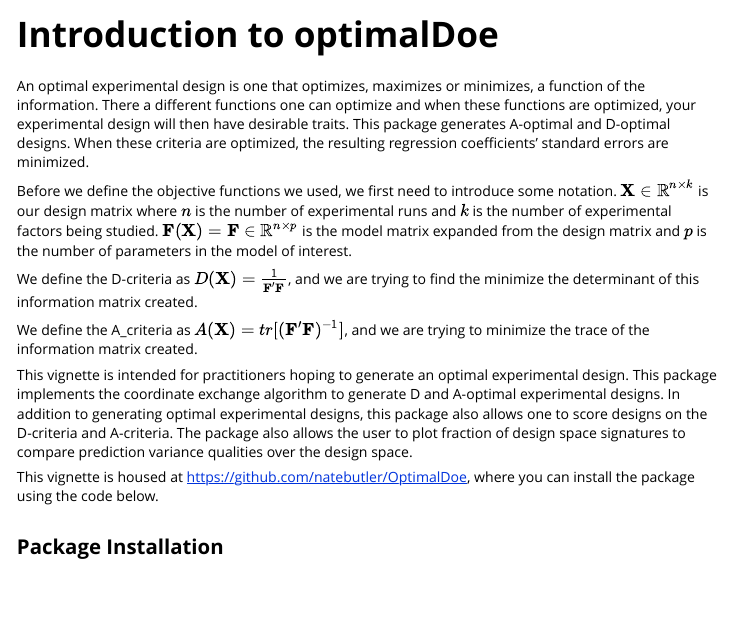
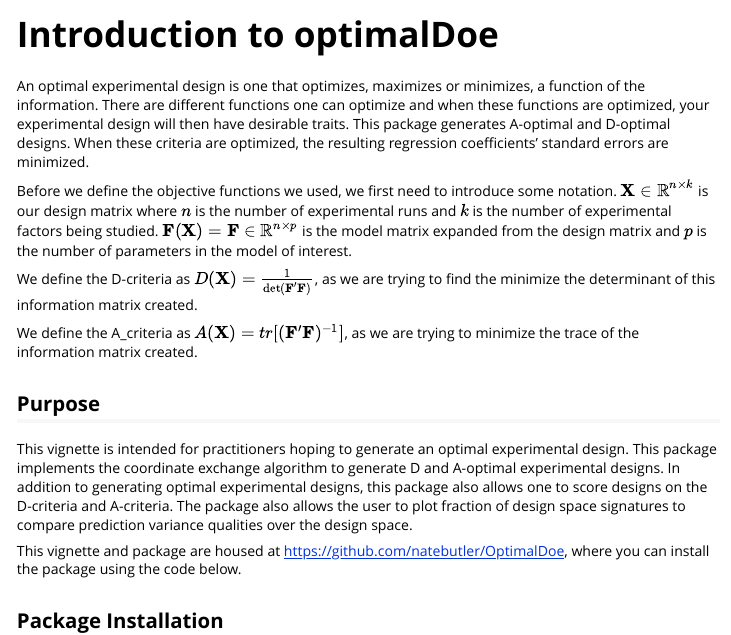
Before and after one commit to natebutler/OptimalDoe, an R Markdown document (vignettes/optimalDoe.Rmd): the page in a window 1100 px wide, from its top. Rendered offline with R 4.5, knitr and Pandoc, with nearby package versions; some code elsewhere in the file could not run offline.

Commit message:
Vignette Edits

````diff
--- a/vignettes/optimalDoe.Rmd
+++ b/vignettes/optimalDoe.Rmd
@@ -16,17 +16,19 @@
 )
 ```
 
-An optimal experimental design is one that optimizes, maximizes or minimizes, a function of the information. There a different functions one can optimize and when these functions are optimized, your experimental design will then have desirable traits. This package generates A-optimal and D-optimal designs. When these criteria are optimized, the resulting regression coefficients' standard errors are minimized.
+An optimal experimental design is one that optimizes, maximizes or minimizes, a function of the information. There are different functions one can optimize and when these functions are optimized, your experimental design will then have desirable traits. This package generates A-optimal and D-optimal designs. When these criteria are optimized, the resulting regression coefficients' standard errors are minimized.
 
 Before we define the objective functions we used, we first need to introduce some notation. $\mathbf{X}\in\mathbb{R}^{n\times k}$ is our design matrix where $n$ is the number of experimental runs and $k$ is the number of experimental factors being studied. $\mathbf{F}(\mathbf{X})=\mathbf{F}\in\mathbb{R}^{n\times p}$ is the model matrix expanded from the design matrix and $p$ is the number of parameters in the model of interest.
 
-We define the D-criteria as $D(\mathbf{X})=\frac{1}{\mathbf{F'F}}$, and we are trying to find the minimize the determinant of this information matrix created.
+We define the D-criteria as $D(\mathbf{X})=\frac{1}{\det(\mathbf{F'F})}$, as we are trying to find the minimize the determinant of this information matrix created.
 
-We define the A_criteria as $A(\mathbf{X})=tr[(\mathbf{F'F})^{-1}]$, and we are trying to minimize the trace of the information matrix created.
+We define the A_criteria as $A(\mathbf{X})=tr[(\mathbf{F'F})^{-1}]$, as we are trying to minimize the trace of the information matrix created.
+
+## Purpose
 
 This vignette is intended for practitioners hoping to generate an optimal experimental design. This package implements the coordinate exchange algorithm to generate D and A-optimal experimental designs. In addition to generating optimal experimental designs, this package also allows one to score designs on the D-criteria and A-criteria. The package also allows the user to plot fraction of design space signatures to compare prediction variance qualities over the design space.
 
-This vignette is housed at https://github.com/natebutler/OptimalDoe, where you can install the package using the code below.
+This vignette and package are housed at https://github.com/natebutler/OptimalDoe, where you can install the package using the code below.
 
 ## Package Installation
 ```{r setup, comment = NA}
````
Also changed, not shown: 3 other files.
